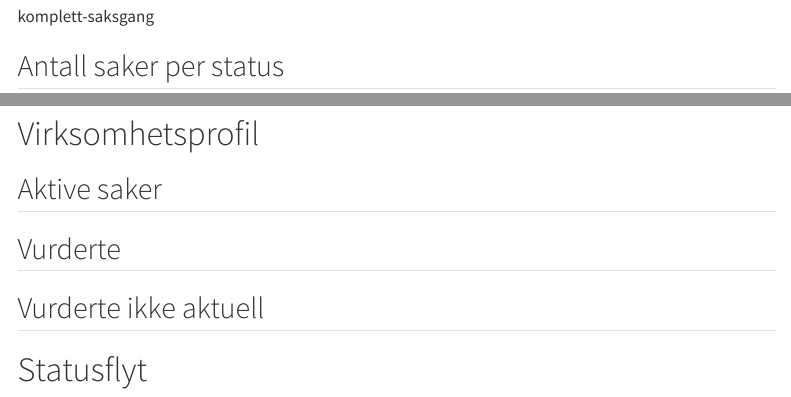
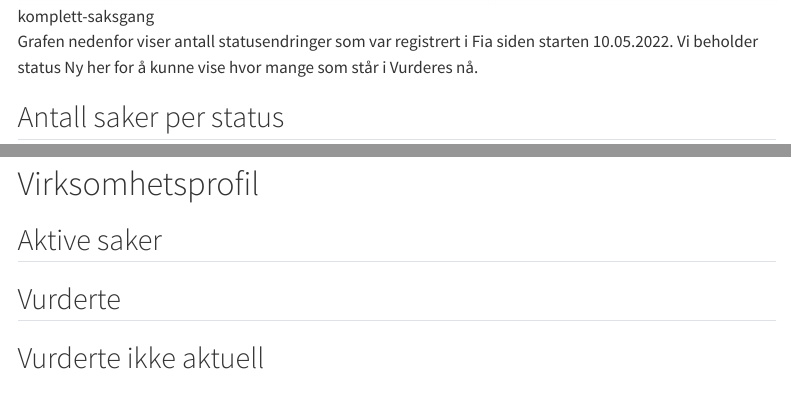
Before and after one commit to navikt/fia-datafortelling, a Quarto document (index.qmd): the page in a window 1100 px wide, from 1460 px down, and a second part further down, joined at a grey line. Rendered offline with R 4.5, knitr and Pandoc in place of Quarto, with nearby package versions; the code chunks are not run, so their results and figures are left out; menus at the side of the page are left out.

Commit message:
Flytt statusflyten over til saksgagen

````diff
--- a/index.qmd
+++ b/index.qmd
@@ -82,3 +82,6 @@
 ![komplett-saksgang](bilder/komplett-saksgang.png)
 
 :::
+
+Grafen nedenfor viser antall statusendringer som var registrert i Fia siden starten 10.05.2022.
+Vi beholder status Ny her for å kunne vise hvor mange som står i Vurderes nå.
@@ -201,12 +208,6 @@
 ```
 :::
 
-
-# Statusflyt
-```{python}
-statusflyt(data_statistikk)
-```
-
 ---
 
 ```{python}
````
Also changed, not shown: index.qmd (4 more changed lines).
